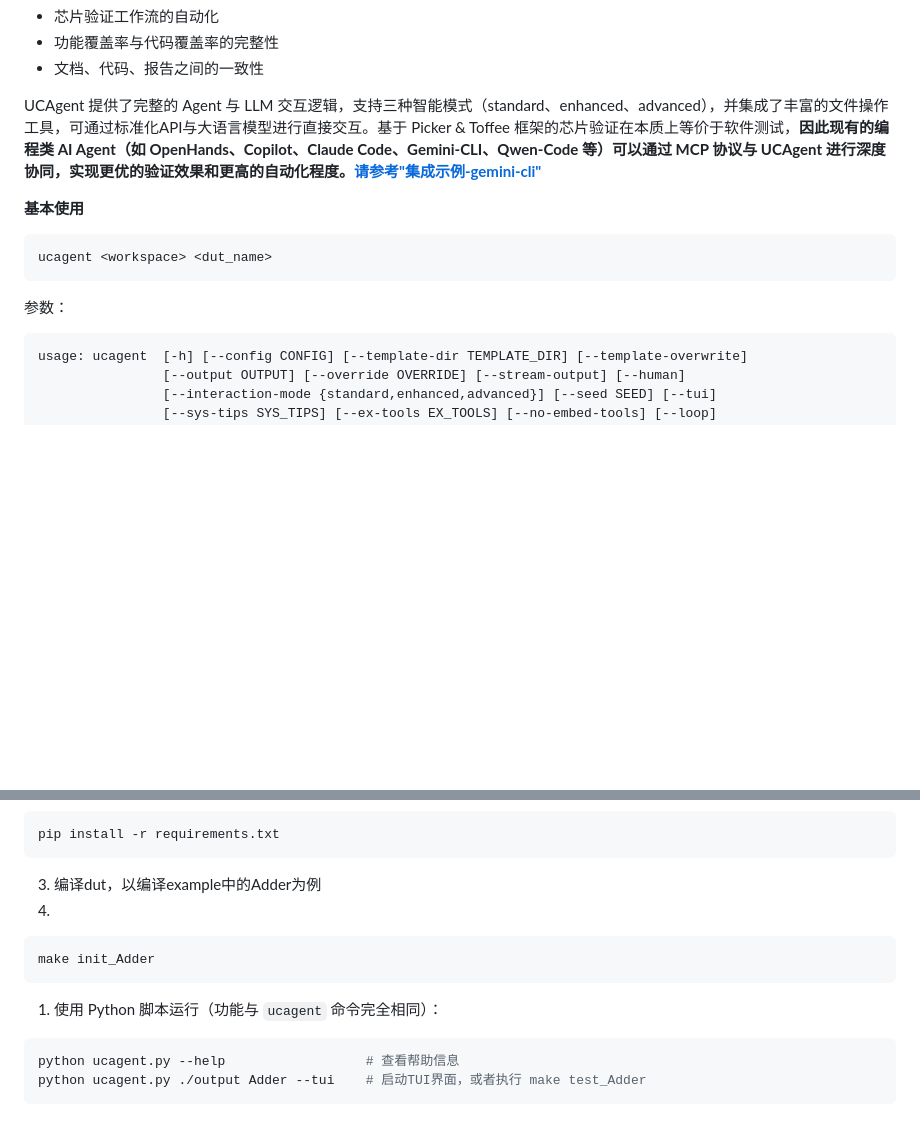
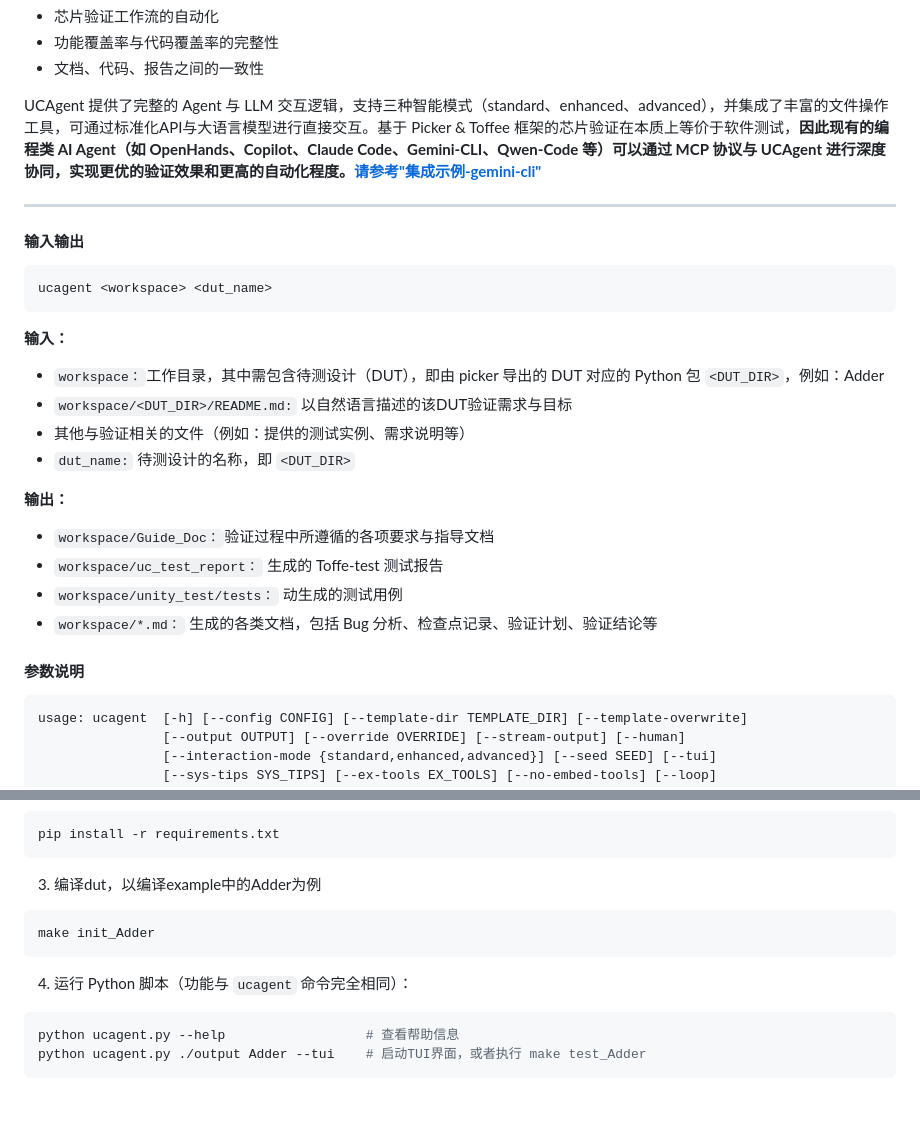
Before and after one commit to XS-MLVP/UCAgent, a Markdown page: README.zh.md, 2 parts joined by grey strips. Rendered like a GitHub page; blank space fills up the shorter version.

````diff
--- a/README.zh.md
+++ b/README.zh.md
@@ -16,13 +16,28 @@ UCAgent 是一个基于大语言模型的自动化硬件验证AI代理，专注
 
 UCAgent 提供了完整的 Agent 与 LLM 交互逻辑，支持三种智能模式（standard、enhanced、advanced），并集成了丰富的文件操作工具，可通过标准化API与大语言模型进行直接交互。基于 Picker & Toffee 框架的芯片验证在本质上等价于软件测试，**因此现有的编程类 AI Agent（如 OpenHands、Copilot、Claude Code、Gemini-CLI、Qwen-Code 等）可以通过 MCP 协议与 UCAgent 进行深度协同，实现更优的验证效果和更高的自动化程度。[请参考"集成示例-gemini-cli"](#集成示例-gemini-cli)**
 
+-----
 
-**基本使用**
+#### 输入输出
+
 ```bash
 ucagent <workspace> <dut_name>
 ```
 
-参数：
+**输入：**
+ - `workspace：`工作目录，其中需包含待测设计（DUT），即由 picker 导出的 DUT 对应的 Python 包 `<DUT_DIR>`，例如：Adder
+  - `workspace/<DUT_DIR>/README.md:` 以自然语言描述的该DUT验证需求与目标
+  - 其他与验证相关的文件（例如：提供的测试实例、需求说明等）
+ - `dut_name:` 待测设计的名称，即 `<DUT_DIR>`
+
+**输出：**
+- `workspace/Guide_Doc：`验证过程中所遵循的各项要求与指导文档
+- `workspace/uc_test_report：` 生成的 Toffe-test 测试报告
+- `workspace/unity_test/tests：` 动生成的测试用例
+- `workspace/*.md：` 生成的各类文档，包括 Bug 分析、检查点记录、验证计划、验证结论等
+
+
+#### 参数说明
 ```bash
 usage: ucagent  [-h] [--config CONFIG] [--template-dir TEMPLATE_DIR] [--template-overwrite]
                 [--output OUTPUT] [--override OVERRIDE] [--stream-output] [--human]
@@ -120,12 +135,11 @@ pip install -r requirements.txt
 ```
 
 3. 编译dut，以编译example中的Adder为例
-4.
 ```bash
 make init_Adder
 ```
 
-1. 使用 Python 脚本运行（功能与 `ucagent` 命令完全相同）：
+4. 运行 Python 脚本（功能与 `ucagent` 命令完全相同）：
 ```bash
 python ucagent.py --help                  # 查看帮助信息
 python ucagent.py ./output Adder --tui    # 启动TUI界面，或者执行 make test_Adder
````
Also changed, not shown: other parts of README.zh.md (+1 -1 lines), README.en.md (+19 -3 lines).
